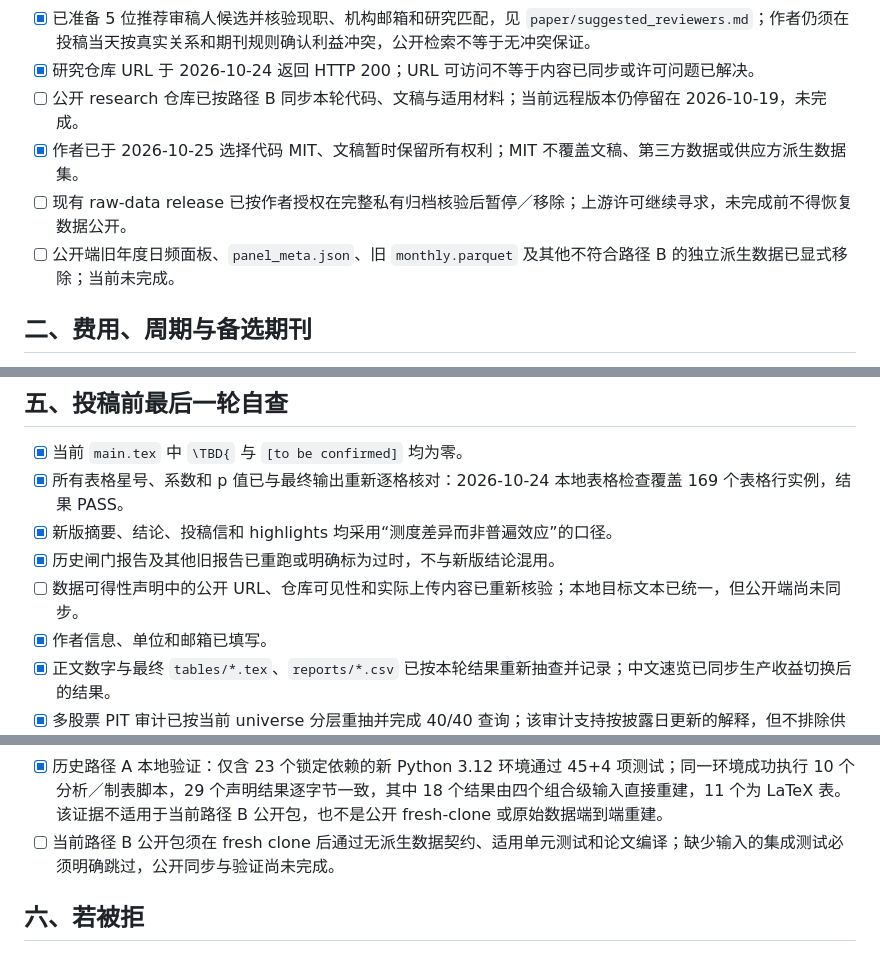
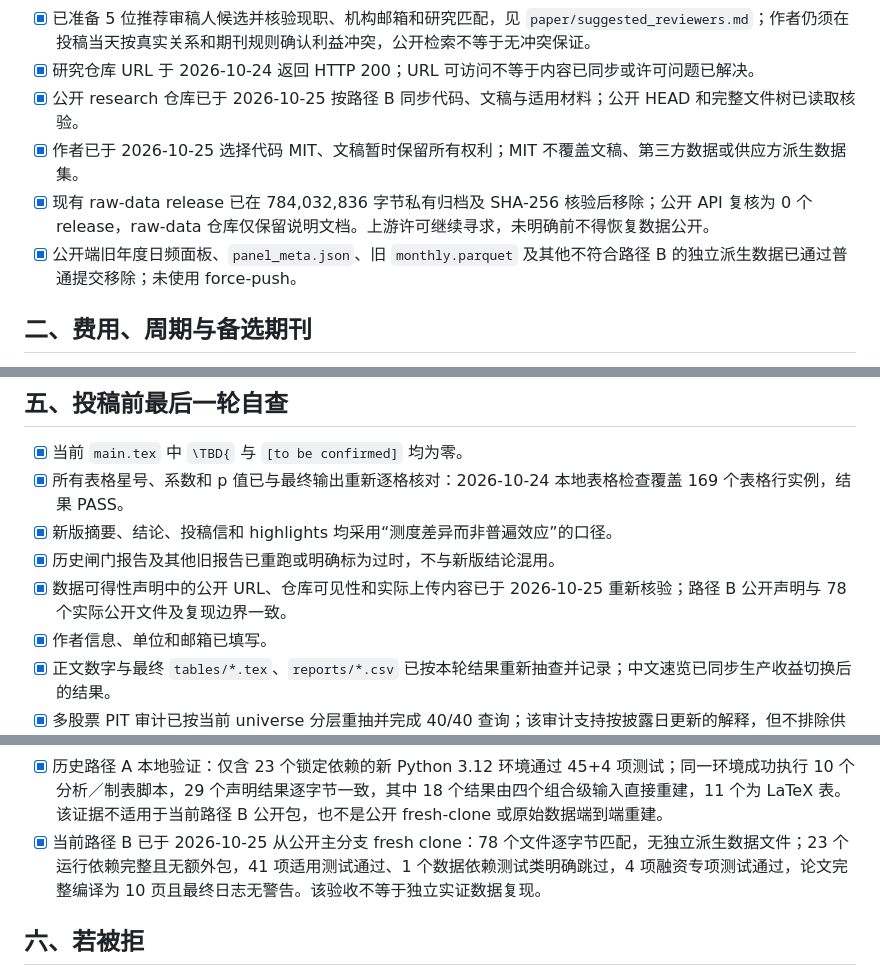
Before and after one commit to WEN365-1/a-share-factor-crowding-research, a Markdown page: paper/submission-checklist.md, 3 parts joined by grey strips. GitHub-like rendering.

Commit message:
Release route-B code and manuscript package

```diff
--- a/paper/submission-checklist.md
+++ b/paper/submission-checklist.md
@@ -19,10 +19,10 @@
 - [x] 已按 2026-10-24 FRL 官方 Guide for Authors 改为 `authoryear`＋`elsarticle-harv`，普通引用使用 `\citep`、叙述性引用使用 `\citet`；参考文献按作者排序，期刊名按 LTWA 缩写，专名大小写已修正，并在最终 PDF 中复核。
 - [x] 已准备 5 位推荐审稿人候选并核验现职、机构邮箱和研究匹配，见 `paper/suggested_reviewers.md`；作者仍须在投稿当天按真实关系和期刊规则确认利益冲突，公开检索不等于无冲突保证。
 - [x] 研究仓库 URL 于 2026-10-24 返回 HTTP 200；URL 可访问不等于内容已同步或许可问题已解决。
-- [ ] 公开 research 仓库已按路径 B 同步本轮代码、文稿与适用材料；当前远程版本仍停留在 2026-10-19，未完成。
+- [x] 公开 research 仓库已于 2026-10-25 按路径 B 同步代码、文稿与适用材料；公开 HEAD 和完整文件树已读取核验。
 - [x] 作者已于 2026-10-25 选择代码 MIT、文稿暂时保留所有权利；MIT 不覆盖文稿、第三方数据或供应方派生数据集。
-- [ ] 现有 raw-data release 已按作者授权在完整私有归档核验后暂停／移除；上游许可继续寻求，未完成前不得恢复数据公开。
-- [ ] 公开端旧年度日频面板、`panel_meta.json`、旧 `monthly.parquet` 及其他不符合路径 B 的独立派生数据已显式移除；当前未完成。
+- [x] 现有 raw-data release 已在 784,032,836 字节私有归档及 SHA-256 核验后移除；公开 API 复核为 0 个 release，raw-data 仓库仅保留说明文档。上游许可继续寻求，未明确前不得恢复数据公开。
+- [x] 公开端旧年度日频面板、`panel_meta.json`、旧 `monthly.parquet` 及其他不符合路径 B 的独立派生数据已通过普通提交移除；未使用 force-push。
 
 ## 二、费用、周期与备选期刊
 
@@ -57,7 +57,7 @@ https://www.sciencedirect.com/journal/finance-research-letters 。正式投稿
 - [x] 所有表格星号、系数和 p 值已与最终输出重新逐格核对：2026-10-24 本地表格检查覆盖 169 个表格行实例，结果 PASS。
 - [x] 新版摘要、结论、投稿信和 highlights 均采用“测度差异而非普遍效应”的口径。
 - [x] 历史闸门报告及其他旧报告已重跑或明确标为过时，不与新版结论混用。
-- [ ] 数据可得性声明中的公开 URL、仓库可见性和实际上传内容已重新核验；本地目标文本已统一，但公开端尚未同步。
+- [x] 数据可得性声明中的公开 URL、仓库可见性和实际上传内容已于 2026-10-25 重新核验；路径 B 公开声明与 78 个实际公开文件及复现边界一致。
 - [x] 作者信息、单位和邮箱已填写。
 - [x] 正文数字与最终 `tables/*.tex`、`reports/*.csv` 已按本轮结果重新抽查并记录；中文速览已同步生产收益切换后的结果。
 - [x] 多股票 PIT 审计已按当前 universe 分层重抽并完成 40/40 查询；该审计支持按披露日更新的解释，但不排除供应商历史修订。
@@ -66,7 +66,7 @@ https://www.sciencedirect.com/journal/finance-research-letters 。正式投稿
 - [x] 中文批注已从投稿版 `main.tex` 清除；全文未检出中文字符。
 - [x] Comomentum 股票抽样已完成 20 个预声明种子的测度、四期限规格 D、种子内置换与相关性审计；生产种子逐值复现，短期结论不变。
 - [x] 历史路径 A 本地验证：仅含 23 个锁定依赖的新 Python 3.12 环境通过 45+4 项测试；同一环境成功执行 10 个分析／制表脚本，29 个声明结果逐字节一致，其中 18 个结果由四个组合级输入直接重建，11 个为 LaTeX 表。该证据不适用于当前路径 B 公开包，也不是公开 fresh-clone 或原始数据端到端重建。
-- [ ] 当前路径 B 公开包须在 fresh clone 后通过无派生数据契约、适用单元测试和论文编译；缺少输入的集成测试必须明确跳过，公开同步与验证尚未完成。
+- [x] 当前路径 B 已于 2026-10-25 从公开主分支 fresh clone：78 个文件逐字节匹配，无独立派生数据文件；23 个运行依赖完整且无额外包，41 项适用测试通过、1 个数据依赖测试类明确跳过，4 项融资专项测试通过，论文完整编译为 10 页且最终日志无警告。该验收不等于独立实证数据复现。
 
 ## 六、若被拒
 
```
Also changed, not shown: ARCHIVE_README.md (+4 -3 lines).
